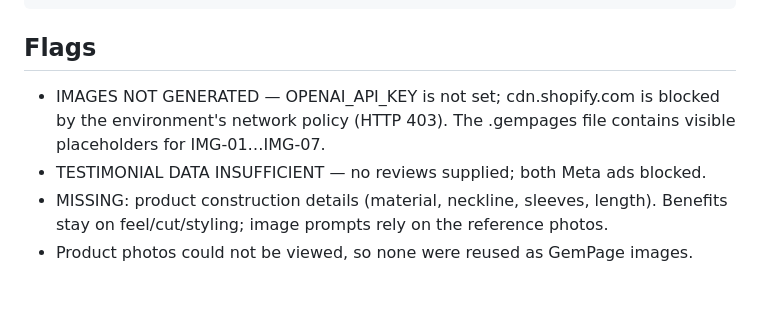
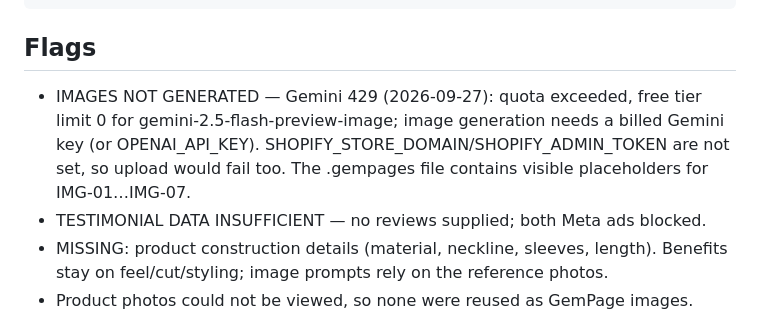
Before and after one commit to MatsVP374/ecom-gempage-automator, a Markdown page: products/payo-top/09-qa-report.md, the part around the change. Rendered like a GitHub page; blank space fills up the shorter version.

Commit message:
payo-top: update IMAGES NOT GENERATED flag (Gemini quota 0, no Shopify token)
Co-Authored-By: Claude Opus 5.5 <noreply@anthropic.com>
Claude-Session: https://claude.ai/code/session_01B7Jgygioioe9GkoL2FosbZ

````diff
--- a/products/payo-top/09-qa-report.md
+++ b/products/payo-top/09-qa-report.md
@@ -49,7 +49,7 @@ CREATIVES
 ```
 
 ## Flags
-- IMAGES NOT GENERATED — OPENAI_API_KEY is not set; cdn.shopify.com is blocked by the environment's network policy (HTTP 403). The .gempages file contains visible placeholders for IMG-01…IMG-07.
+- IMAGES NOT GENERATED — Gemini 429 (2026-09-27): quota exceeded, free tier limit 0 for gemini-2.5-flash-preview-image; image generation needs a billed Gemini key (or OPENAI_API_KEY). SHOPIFY_STORE_DOMAIN/SHOPIFY_ADMIN_TOKEN are not set, so upload would fail too. The .gempages file contains visible placeholders for IMG-01…IMG-07.
 - TESTIMONIAL DATA INSUFFICIENT — no reviews supplied; both Meta ads blocked.
 - MISSING: product construction details (material, neckline, sleeves, length). Benefits stay on feel/cut/styling; image prompts rely on the reference photos.
 - Product photos could not be viewed, so none were reused as GemPage images.
````
